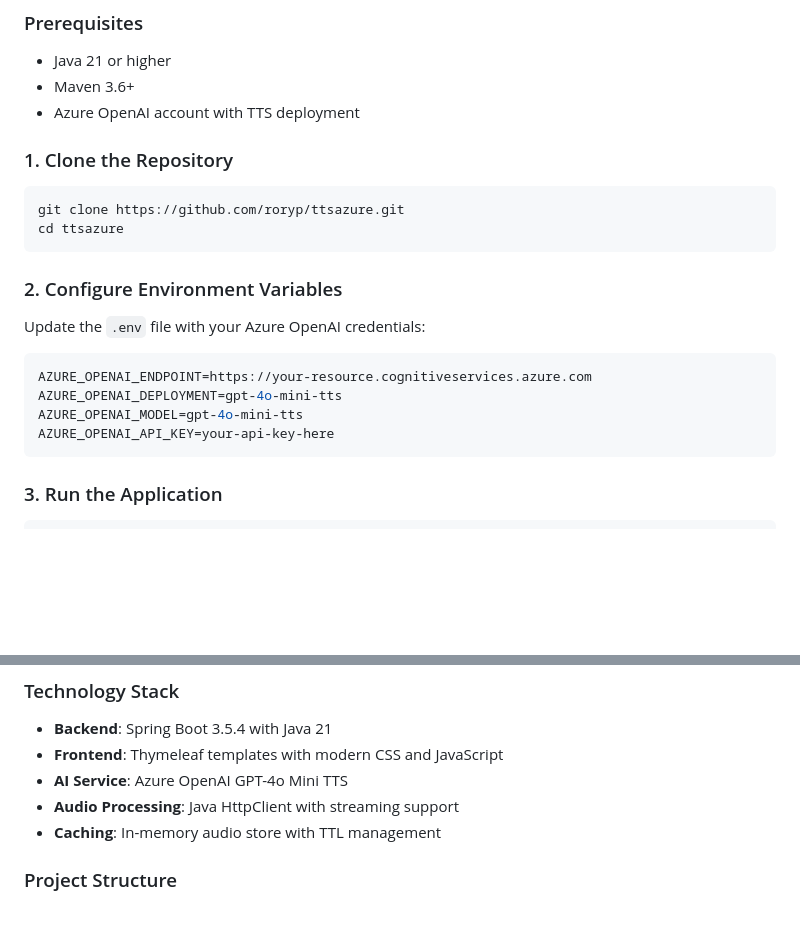
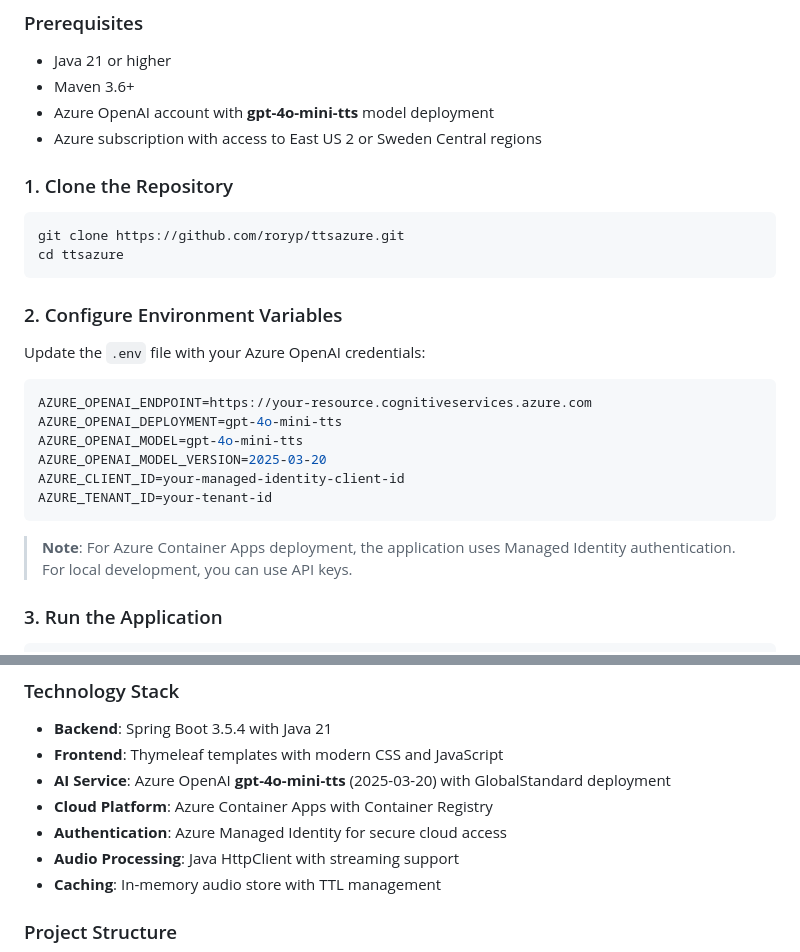
Before and after one commit to roryp/ttsazure, a Markdown page: README.md, 2 parts joined by grey strips. Drawn GitHub-style; blank space fills up the shorter version.

````diff
--- a/README.md
+++ b/README.md
@@ -52,7 +53,8 @@ A modern, interactive text-to-speech application built with Spring Boot and Azur
 ### Prerequisites
 - Java 21 or higher
 - Maven 3.6+
-- Azure OpenAI account with TTS deployment
+- Azure OpenAI account with **gpt-4o-mini-tts** model deployment
+- Azure subscription with access to East US 2 or Sweden Central regions
 
 ### 1. Clone the Repository
 ```bash
@@ -66,8 +68,12 @@ Update the `.env` file with your Azure OpenAI credentials:
 AZURE_OPENAI_ENDPOINT=https://your-resource.cognitiveservices.azure.com
 AZURE_OPENAI_DEPLOYMENT=gpt-4o-mini-tts
 AZURE_OPENAI_MODEL=gpt-4o-mini-tts
-AZURE_OPENAI_API_KEY=your-api-key-here
+AZURE_OPENAI_MODEL_VERSION=2025-03-20
+AZURE_CLIENT_ID=your-managed-identity-client-id
+AZURE_TENANT_ID=your-tenant-id
 ```
+
+> **Note**: For Azure Container Apps deployment, the application uses Managed Identity authentication. For local development, you can use API keys.
 
 ### 3. Run the Application
 ```bash
@@ -134,7 +140,9 @@ The application provides several REST endpoints for advanced usage:
 ### Technology Stack
 - **Backend**: Spring Boot 3.5.4 with Java 21
 - **Frontend**: Thymeleaf templates with modern CSS and JavaScript
-- **AI Service**: Azure OpenAI GPT-4o Mini TTS
+- **AI Service**: Azure OpenAI **gpt-4o-mini-tts** (2025-03-20) with GlobalStandard deployment
+- **Cloud Platform**: Azure Container Apps with Container Registry
+- **Authentication**: Azure Managed Identity for secure cloud access
 - **Audio Processing**: Java HttpClient with streaming support
 - **Caching**: In-memory audio store with TTL management
 
````
Also changed, not shown: other parts of README.md (+31 -6 lines).
